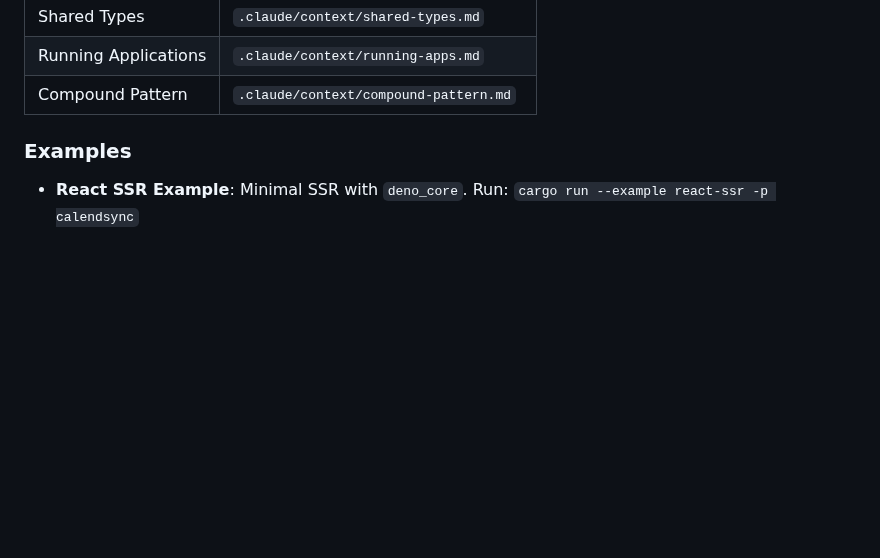
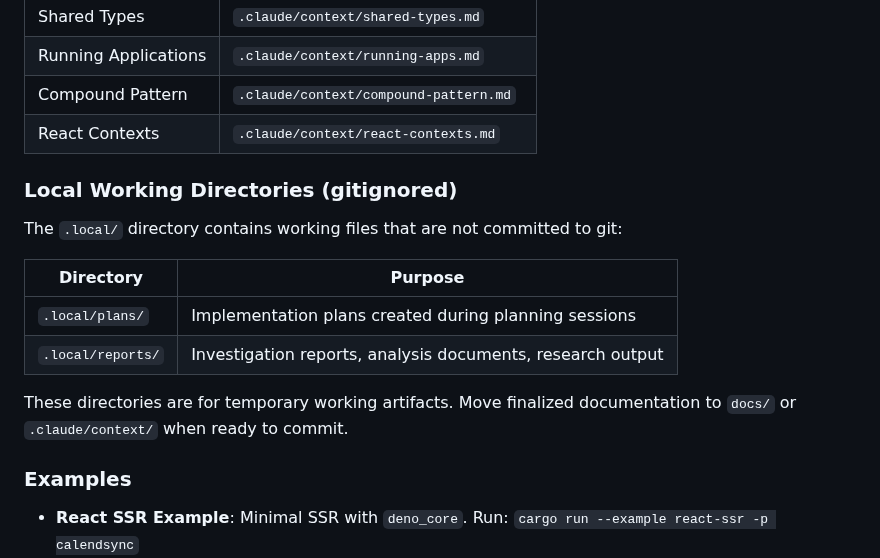
Before and after one commit to cloudbridgeuy/calendsync, a Markdown page: CLAUDE.md, the part around the change. Rendered like a GitHub page; blank space fills up the shorter version.

```diff
--- a/CLAUDE.md
+++ b/CLAUDE.md
@@ -641,6 +641,18 @@ Detailed documentation is kept in dedicated files. Consult these when working on
 | Shared Types         | `.claude/context/shared-types.md`      |
 | Running Applications | `.claude/context/running-apps.md`      |
 | Compound Pattern     | `.claude/context/compound-pattern.md`  |
+| React Contexts       | `.claude/context/react-contexts.md`    |
+
+### Local Working Directories (gitignored)
+
+The `.local/` directory contains working files that are not committed to git:
+
+| Directory         | Purpose                                                    |
+| ----------------- | ---------------------------------------------------------- |
+| `.local/plans/`   | Implementation plans created during planning sessions      |
+| `.local/reports/` | Investigation reports, analysis documents, research output |
+
+These directories are for temporary working artifacts. Move finalized documentation to `docs/` or `.claude/context/` when ready to commit.
 
 ### Examples
 
```
Also changed, not shown: .claude/context/react-contexts.md (added, +87 -0 lines).
